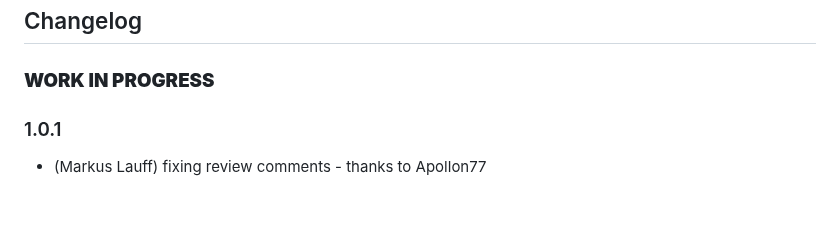
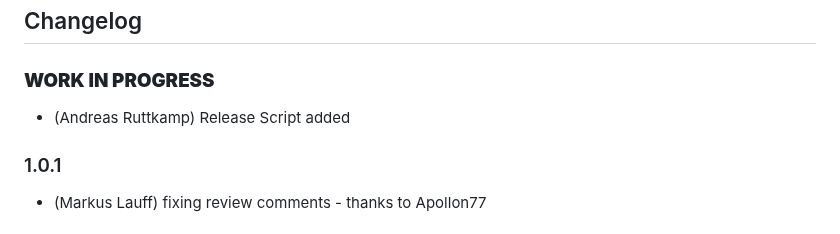
Before and after one commit to aruttkamp/ioBroker.rct, a Markdown page: README.md, the part around the change. Rendered like a GitHub page.

Commit message:
Release Script added

```diff
--- a/README.md
+++ b/README.md
@@ -45,7 +45,7 @@ If this happens, stop the adapter and manually delete the node "rct.0".
   ### **WORK IN PROGRESS**
 -->
 ### **WORK IN PROGRESS**
-
+* (Andreas Ruttkamp) Release Script added
 ### 1.0.1
 * (Markus Lauff) fixing review comments - thanks to Apollon77
 
```
